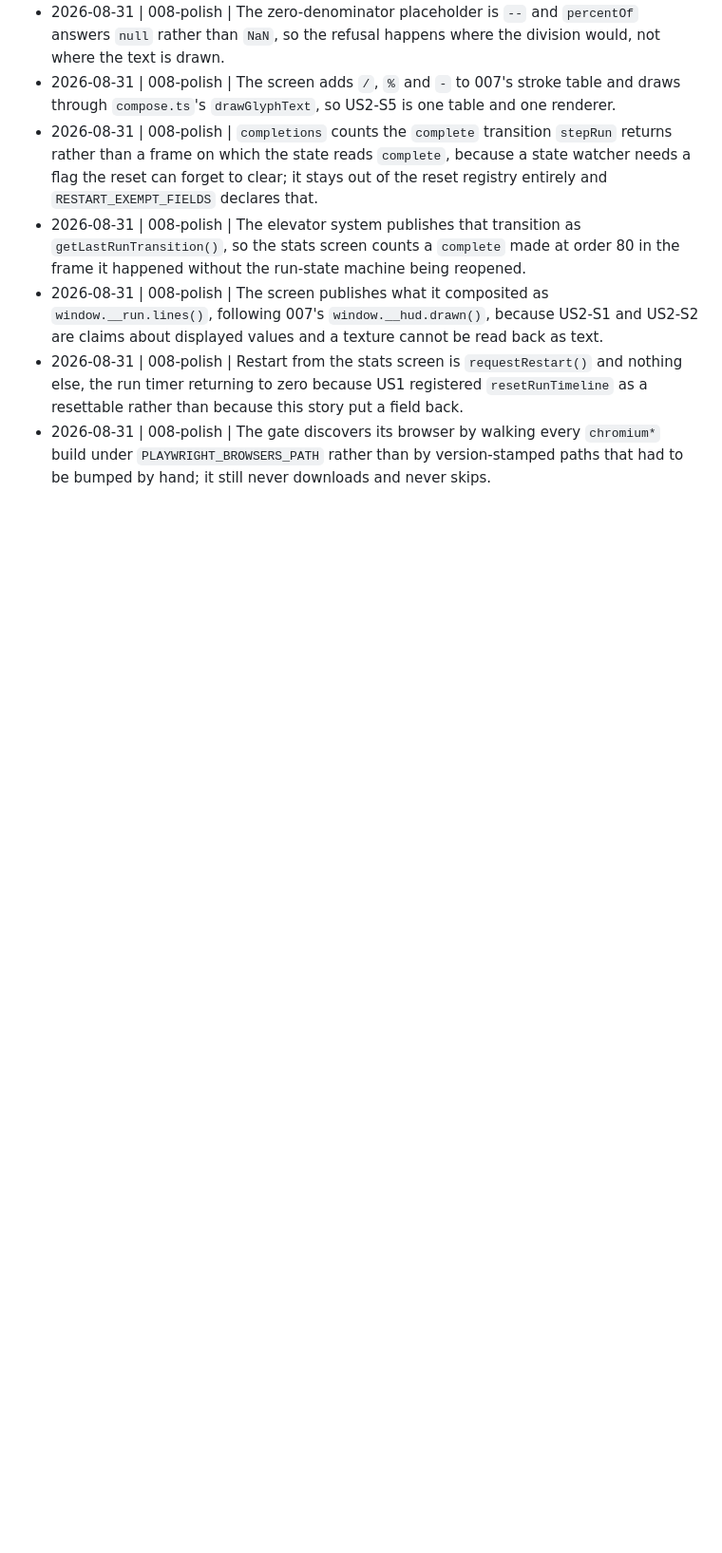
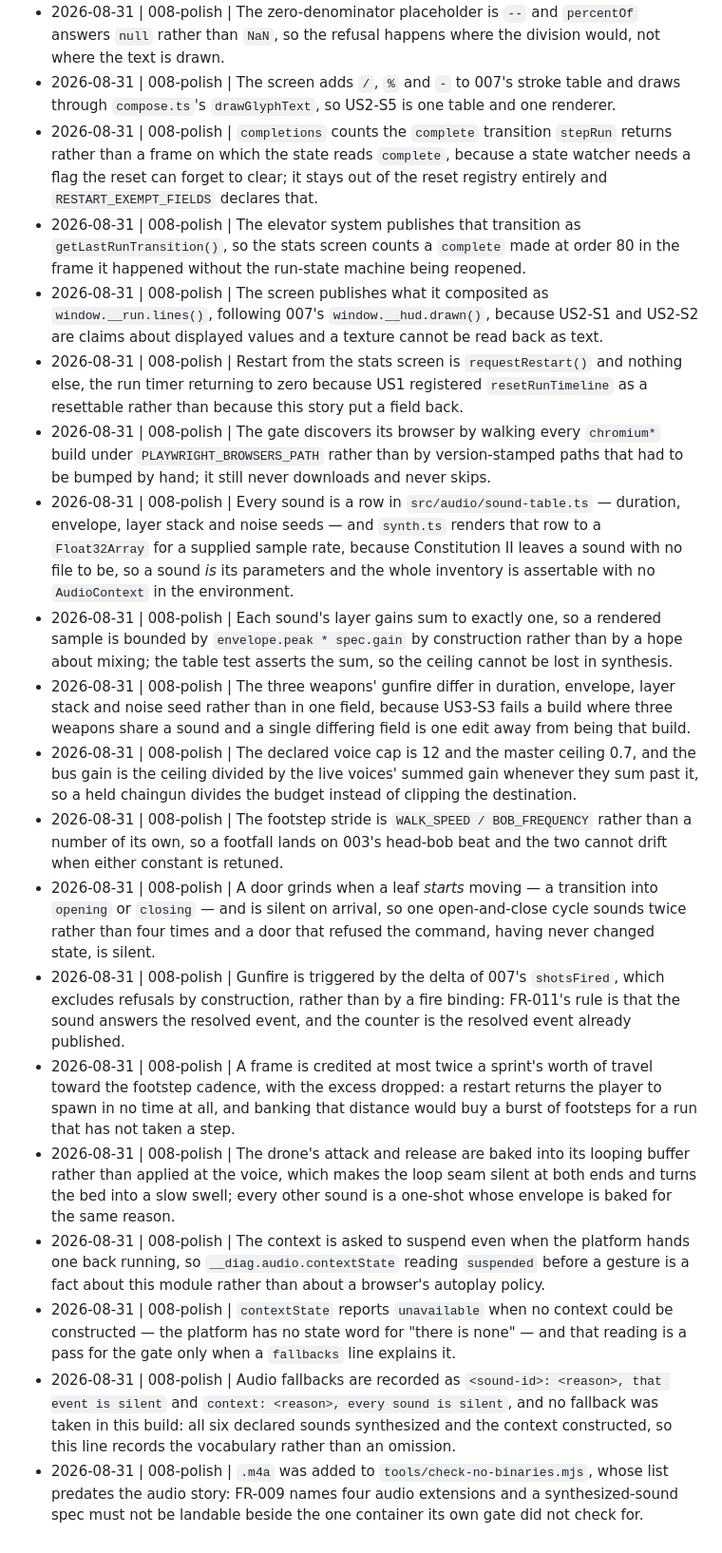
Before and after one commit to bryantharpeorg/wolfenstein, a Markdown page: DECISIONS.md, the part around the change. Shown at 95% size. Rendered like a GitHub page; blank space fills up the shorter version.

Commit message:
008-polish US3 T037: the audio decisions, appended to DECISIONS.md
Thirteen lines at the end of the log: the table-as-the-sound decision, the
layer-gain sum that bounds a sample, the per-weapon distinctness rule, the cap
and ceiling, the stride derived from the bob, the grind on movement start, the
resolved-counter trigger, the teleport clamp, the baked drone envelope, the
forced suspend, the `unavailable` state word, the fallback vocabulary — with the
record that no fallback was taken in this build, all six sounds having
synthesized — and the `.m4a` addition.

Co-Authored-By: Claude Opus 5 <noreply@anthropic.com>

```diff
--- a/DECISIONS.md
+++ b/DECISIONS.md
@@ -140,3 +140,16 @@ let the operator answer.
 - 2026-08-31 | 008-polish | The screen publishes what it composited as `window.__run.lines()`, following 007's `window.__hud.drawn()`, because US2-S1 and US2-S2 are claims about displayed values and a texture cannot be read back as text.
 - 2026-08-31 | 008-polish | Restart from the stats screen is `requestRestart()` and nothing else, the run timer returning to zero because US1 registered `resetRunTimeline` as a resettable rather than because this story put a field back.
 - 2026-08-31 | 008-polish | The gate discovers its browser by walking every `chromium*` build under `PLAYWRIGHT_BROWSERS_PATH` rather than by version-stamped paths that had to be bumped by hand; it still never downloads and never skips.
+- 2026-08-31 | 008-polish | Every sound is a row in `src/audio/sound-table.ts` — duration, envelope, layer stack and noise seeds — and `synth.ts` renders that row to a `Float32Array` for a supplied sample rate, because Constitution II leaves a sound with no file to be, so a sound *is* its parameters and the whole inventory is assertable with no `AudioContext` in the environment.
+- 2026-08-31 | 008-polish | Each sound's layer gains sum to exactly one, so a rendered sample is bounded by `envelope.peak * spec.gain` by construction rather than by a hope about mixing; the table test asserts the sum, so the ceiling cannot be lost in synthesis.
+- 2026-08-31 | 008-polish | The three weapons' gunfire differ in duration, envelope, layer stack and noise seed rather than in one field, because US3-S3 fails a build where three weapons share a sound and a single differing field is one edit away from being that build.
+- 2026-08-31 | 008-polish | The declared voice cap is 12 and the master ceiling 0.7, and the bus gain is the ceiling divided by the live voices' summed gain whenever they sum past it, so a held chaingun divides the budget instead of clipping the destination.
+- 2026-08-31 | 008-polish | The footstep stride is `WALK_SPEED / BOB_FREQUENCY` rather than a number of its own, so a footfall lands on 003's head-bob beat and the two cannot drift when either constant is retuned.
+- 2026-08-31 | 008-polish | A door grinds when a leaf *starts* moving — a transition into `opening` or `closing` — and is silent on arrival, so one open-and-close cycle sounds twice rather than four times and a door that refused the command, having never changed state, is silent.
+- 2026-08-31 | 008-polish | Gunfire is triggered by the delta of 007's `shotsFired`, which excludes refusals by construction, rather than by a fire binding: FR-011's rule is that the sound answers the resolved event, and the counter is the resolved event already published.
+- 2026-08-31 | 008-polish | A frame is credited at most twice a sprint's worth of travel toward the footstep cadence, with the excess dropped: a restart returns the player to spawn in no time at all, and banking that distance would buy a burst of footsteps for a run that has not taken a step.
+- 2026-08-31 | 008-polish | The drone's attack and release are baked into its looping buffer rather than applied at the voice, which makes the loop seam silent at both ends and turns the bed into a slow swell; every other sound is a one-shot whose envelope is baked for the same reason.
+- 2026-08-31 | 008-polish | The context is asked to suspend even when the platform hands one back running, so `__diag.audio.contextState` reading `suspended` before a gesture is a fact about this module rather than about a browser's autoplay policy.
+- 2026-08-31 | 008-polish | `contextState` reports `unavailable` when no context could be constructed — the platform has no state word for "there is none" — and that reading is a pass for the gate only when a `fallbacks` line explains it.
+- 2026-08-31 | 008-polish | Audio fallbacks are recorded as `<sound-id>: <reason>, that event is silent` and `context: <reason>, every sound is silent`, and no fallback was taken in this build: all six declared sounds synthesized and the context constructed, so this line records the vocabulary rather than an omission.
+- 2026-08-31 | 008-polish | `.m4a` was added to `tools/check-no-binaries.mjs`, whose list predates the audio story: FR-009 names four audio extensions and a synthesized-sound spec must not be landable beside the one container its own gate did not check for.
```
